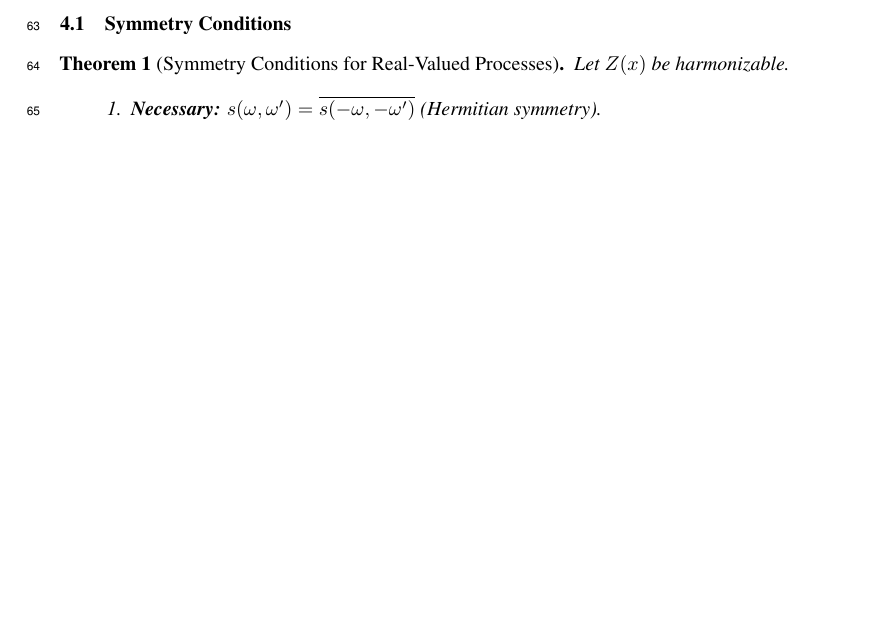
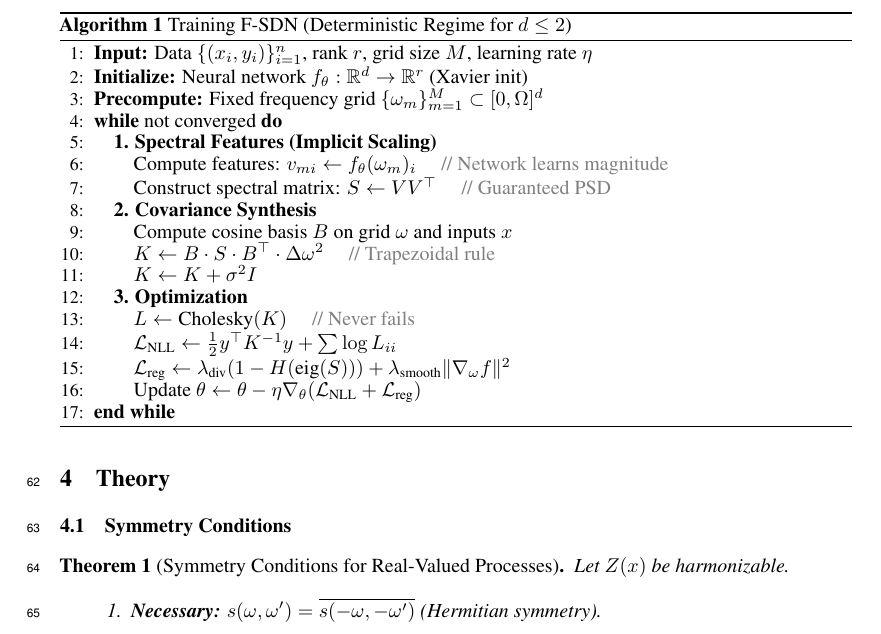
Before and after one commit to AbdullahKaratas/neural-spectral-gp, a LaTeX paper (paper/neural_spectral_gp.tex): part of page 3 of 4 before the commit and part of page 3 of 5 after it, cut at the place of the change, the shorter picture padded with empty space. Compiled offline with pdfLaTeX.

Commit message:
docs: Add training algorithm pseudocode to paper
Added Algorithm 1 (Training F-SDN) to Section 3.2, providing a complete
step-by-step description of the training procedure:
- Spectral feature computation with implicit scaling
- Covariance synthesis using trapezoidal quadrature
- Optimization with guaranteed Cholesky decomposition
- Regularization for diversity and smoothness

Paper compiles cleanly (207 KB, 0 errors).

```diff
--- a/paper/neural_spectral_gp.tex
+++ b/paper/neural_spectral_gp.tex
@@ -114,6 +114,32 @@ We minimize the negative log marginal likelihood (NLML) plus regularization:
 \begin{equation}
 \mathcal{L} = \mathcal{L}_{\text{NLL}} + \lambda_{\text{smooth}} \E[\|\nabla f\|^2] + \lambda_{\text{diversity}} (1 - H(\text{eig}(S))).
 \end{equation}
+
+\begin{algorithm}[t]
+\caption{Training F-SDN (Deterministic Regime for $d \leq 2$)}
+\label{alg:training}
+\begin{algorithmic}[1]
+\STATE \textbf{Input:} Data $\{(x_i, y_i)\}_{i=1}^n$, rank $r$, grid size $M$, learning rate $\eta$
+\STATE \textbf{Initialize:} Neural network $f_\theta: \R^d \to \R^r$ (Xavier init)
+\STATE \textbf{Precompute:} Fixed frequency grid $\{\omega_m\}_{m=1}^M \subset [0, \Omega]^d$
+\WHILE{not converged}
+    \STATE \textbf{1. Spectral Features (Implicit Scaling)}
+    \STATE \quad Compute features: $v_{mi} \leftarrow f_\theta(\omega_m)_i$ \quad \textcolor{gray}{// Network learns magnitude}
+    \STATE \quad Construct spectral matrix: $S \leftarrow V V^\top$ \quad \textcolor{gray}{// Guaranteed PSD}
+
+    \STATE \textbf{2. Covariance Synthesis}
+    \STATE \quad Compute cosine basis $B$ on grid $\omega$ and inputs $x$
+    \STATE \quad $K \leftarrow B \cdot S \cdot B^\top \cdot \Delta\omega^2$ \quad \textcolor{gray}{// Trapezoidal rule}
+    \STATE \quad $K \leftarrow K + \sigma^2 I$
+
+    \STATE \textbf{3. Optimization}
+    \STATE \quad $L \leftarrow \text{Cholesky}(K)$ \quad \textcolor{gray}{// Never fails}
+    \STATE \quad $\mathcal{L}_{\text{NLL}} \leftarrow \frac{1}{2}y^\top K^{-1} y + \sum \log L_{ii}$
+    \STATE \quad $\mathcal{L}_{\text{reg}} \leftarrow \lambda_{\text{div}} (1 - H(\text{eig}(S))) + \lambda_{\text{smooth}} \|\nabla_\omega f\|^2$
+    \STATE \quad Update $\theta \leftarrow \theta - \eta \nabla_\theta (\mathcal{L}_{\text{NLL}} + \mathcal{L}_{\text{reg}})$
+\ENDWHILE
+\end{algorithmic}
+\end{algorithm}
 
 \section{Theory}
 \label{sec:theory}
```
Also changed, not shown: paper/neural_spectral_gp.pdf.
